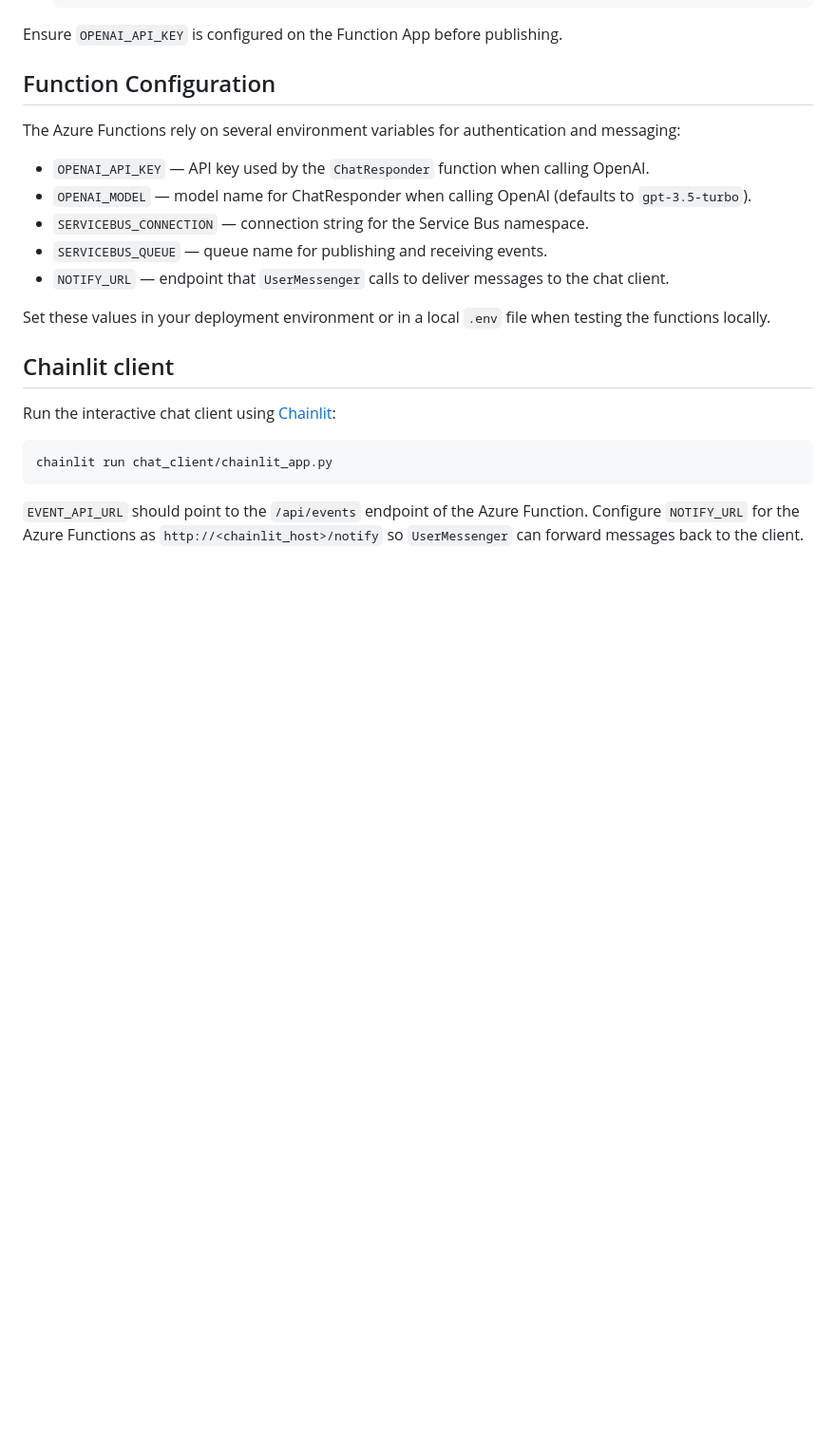
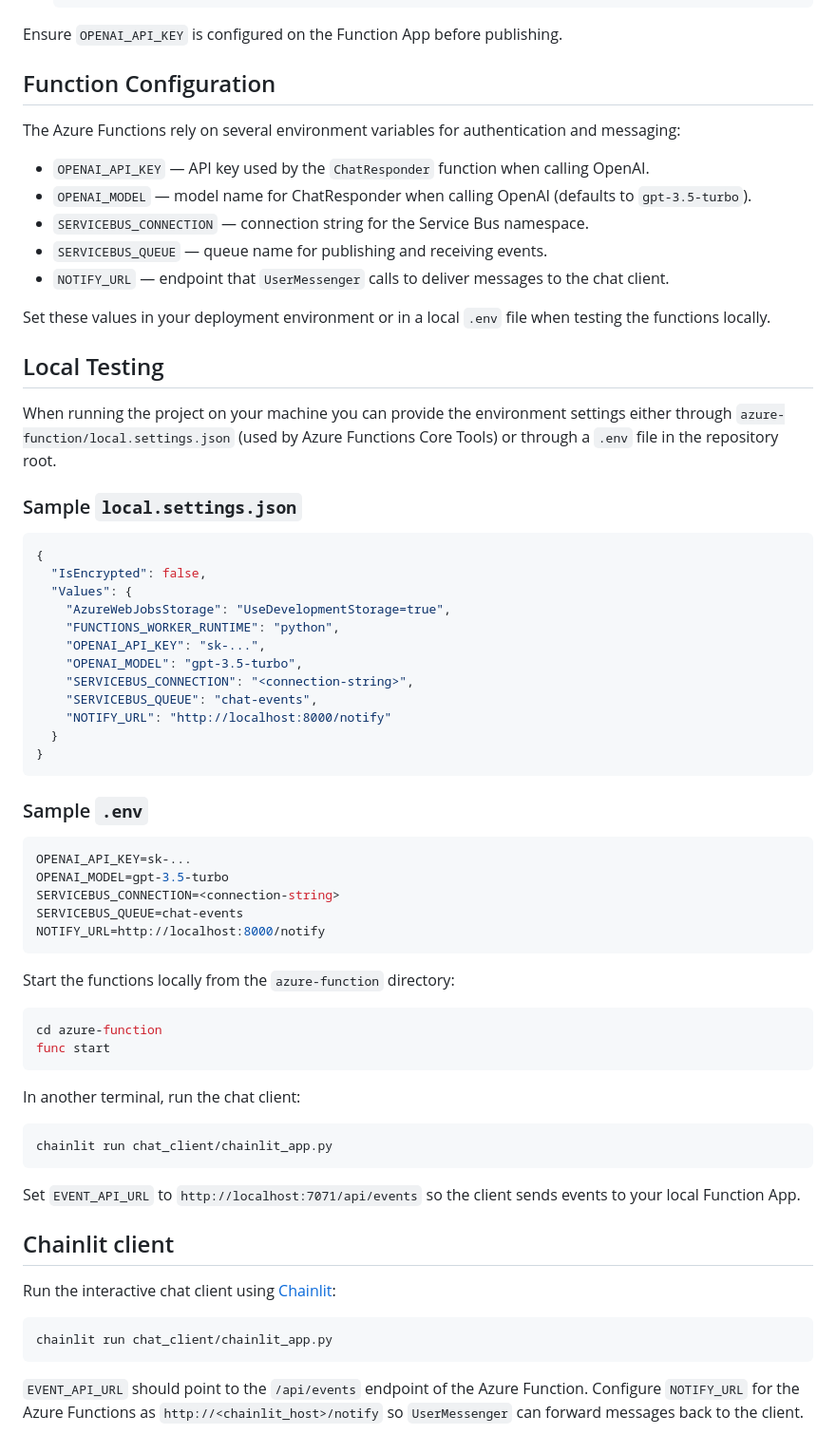
Before and after one commit to esawtooth/lightning, a Markdown page: README.md, the part around the change. Shown at 95% size. GitHub-like rendering; blank space fills up the shorter version.

Commit message:
docs: add local testing instructions

````diff
--- a/README.md
+++ b/README.md
@@ -134,6 +134,55 @@ messaging:
 Set these values in your deployment environment or in a local `.env` file when
 testing the functions locally.
 
+## Local Testing
+
+When running the project on your machine you can provide the environment
+settings either through `azure-function/local.settings.json` (used by Azure
+Functions Core Tools) or through a `.env` file in the repository root.
+
+### Sample `local.settings.json`
+
+```json
+{
+  "IsEncrypted": false,
+  "Values": {
+    "AzureWebJobsStorage": "UseDevelopmentStorage=true",
+    "FUNCTIONS_WORKER_RUNTIME": "python",
+    "OPENAI_API_KEY": "sk-...",
+    "OPENAI_MODEL": "gpt-3.5-turbo",
+    "SERVICEBUS_CONNECTION": "<connection-string>",
+    "SERVICEBUS_QUEUE": "chat-events",
+    "NOTIFY_URL": "http://localhost:8000/notify"
+  }
+}
+```
+
+### Sample `.env`
+
+```env
+OPENAI_API_KEY=sk-...
+OPENAI_MODEL=gpt-3.5-turbo
+SERVICEBUS_CONNECTION=<connection-string>
+SERVICEBUS_QUEUE=chat-events
+NOTIFY_URL=http://localhost:8000/notify
+```
+
+Start the functions locally from the `azure-function` directory:
+
+```bash
+cd azure-function
+func start
+```
+
+In another terminal, run the chat client:
+
+```bash
+chainlit run chat_client/chainlit_app.py
+```
+
+Set `EVENT_API_URL` to `http://localhost:7071/api/events` so the client sends
+events to your local Function App.
+
 ## Chainlit client
 
 Run the interactive chat client using [Chainlit](https://github.com/Chainlit/chainlit):
````
